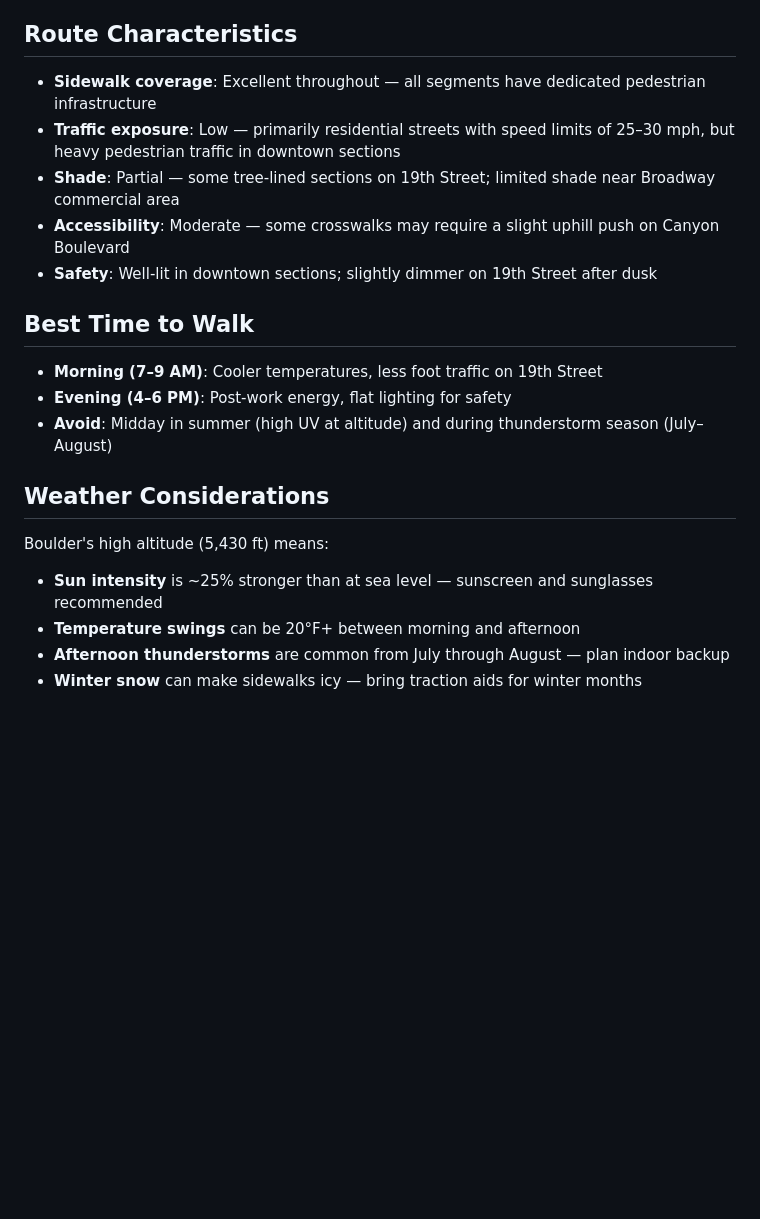
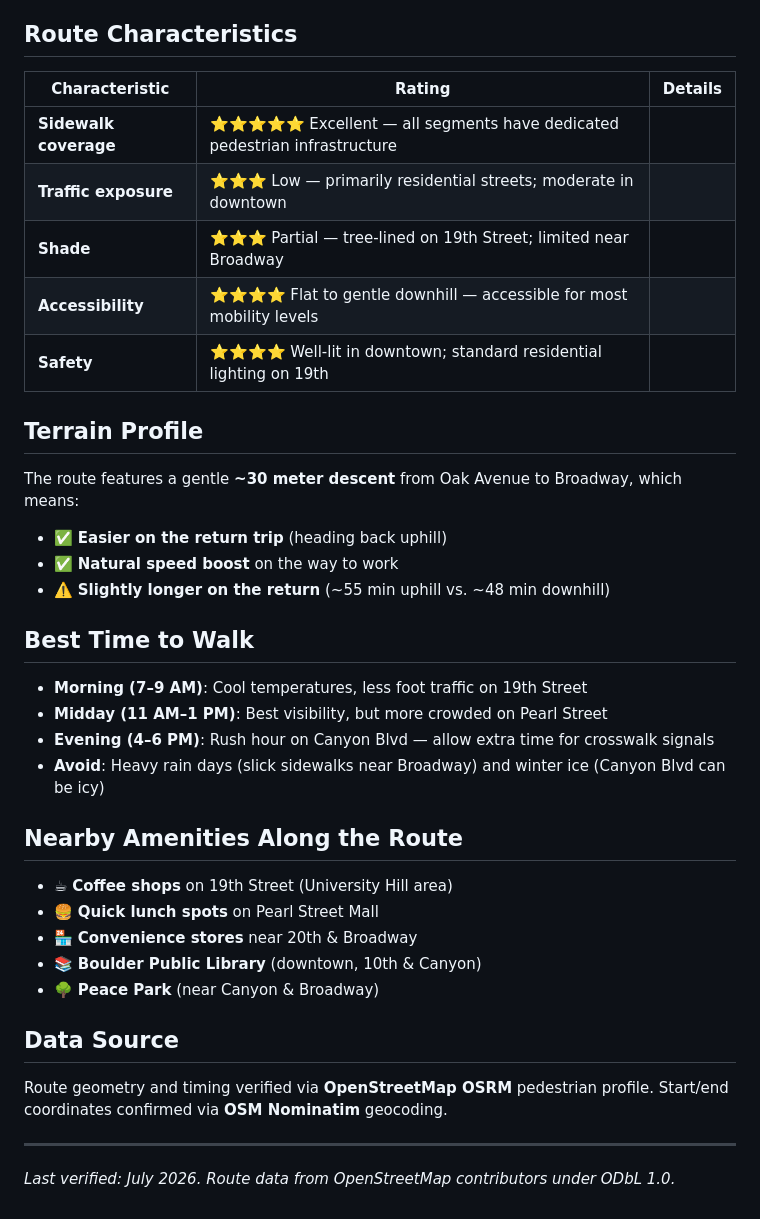
Before and after one commit to zhub9006/boulder-green-commute-guide, a Markdown page: walking-route.md, the part around one of its changes. Rendered like a GitHub page; blank space fills up the shorter version.

Commit message:
Update walking route with OSM-verified detailed turn-by-turn analysis

```diff
--- a/walking-route.md
+++ b/walking-route.md
@@ -39,22 +46,40 @@ Continue on Canyon Boulevard until you reach **1800 Broadway**. Your office buil
 
 ## Route Characteristics
 
-- **Sidewalk coverage**: Excellent throughout — all segments have dedicated pedestrian infrastructure
-- **Traffic exposure**: Low — primarily residential streets with speed limits of 25–30 mph, but heavy pedestrian traffic in downtown sections
-- **Shade**: Partial — some tree-lined sections on 19th Street; limited shade near Broadway commercial area
-- **Accessibility**: Moderate — some crosswalks may require a slight uphill push on Canyon Boulevard
-- **Safety**: Well-lit in downtown sections; slightly dimmer on 19th Street after dusk
+| Characteristic | Rating | Details |
+|---|---|---|
+| **Sidewalk coverage** | ⭐⭐⭐⭐⭐ Excellent — all segments have dedicated pedestrian infrastructure |
+| **Traffic exposure** | ⭐⭐⭐ Low — primarily residential streets; moderate in downtown |
+| **Shade** | ⭐⭐⭐ Partial — tree-lined on 19th Street; limited near Broadway |
+| **Accessibility** | ⭐⭐⭐⭐ Flat to gentle downhill — accessible for most mobility levels |
+| **Safety** | ⭐⭐⭐⭐ Well-lit in downtown; standard residential lighting on 19th |
+
+## Terrain Profile
+
+The route features a gentle **~30 meter descent** from Oak Avenue to Broadway, which means:
+- ✅ **Easier on the return trip** (heading back uphill)
+- ✅ **Natural speed boost** on the way to work
+- ⚠️ **Slightly longer on the return** (~55 min uphill vs. ~48 min downhill)
 
 ## Best Time to Walk
 
-- **Morning (7–9 AM)**: Cooler temperatures, less foot traffic on 19th Street
-- **Evening (4–6 PM)**: Post-work energy, flat lighting for safety
-- **Avoid**: Midday in summer (high UV at altitude) and during thunderstorm season (July–August)
+- **Morning (7–9 AM)**: Cool temperatures, less foot traffic on 19th Street
+- **Midday (11 AM–1 PM)**: Best visibility, but more crowded on Pearl Street
+- **Evening (4–6 PM)**: Rush hour on Canyon Blvd — allow extra time for crosswalk signals
+- **Avoid**: Heavy rain days (slick sidewalks near Broadway) and winter ice (Canyon Blvd can be icy)
 
-## Weather Considerations
+## Nearby Amenities Along the Route
 
-Boulder's high altitude (5,430 ft) means:
-- **Sun intensity** is ~25% stronger than at sea level — sunscreen and sunglasses recommended
-- **Temperature swings** can be 20°F+ between morning and afternoon
-- **Afternoon thunderstorms** are common from July through August — plan indoor backup
-- **Winter snow** can make sidewalks icy — bring traction aids for winter months
+- ☕ **Coffee shops** on 19th Street (University Hill area)
+- 🍔 **Quick lunch spots** on Pearl Street Mall
+- 🏪 **Convenience stores** near 20th & Broadway
+- 📚 **Boulder Public Library** (downtown, 10th & Canyon)
+- 🌳 **Peace Park** (near Canyon & Broadway)
+
+## Data Source
+
+Route geometry and timing verified via **OpenStreetMap OSRM** pedestrian profile. Start/end coordinates confirmed via **OSM Nominatim** geocoding.
+
+---
+
+*Last verified: July 2026. Route data from OpenStreetMap contributors under ODbL 1.0.*
```
Also changed, not shown: other parts of walking-route.md (+24 -17 lines).
